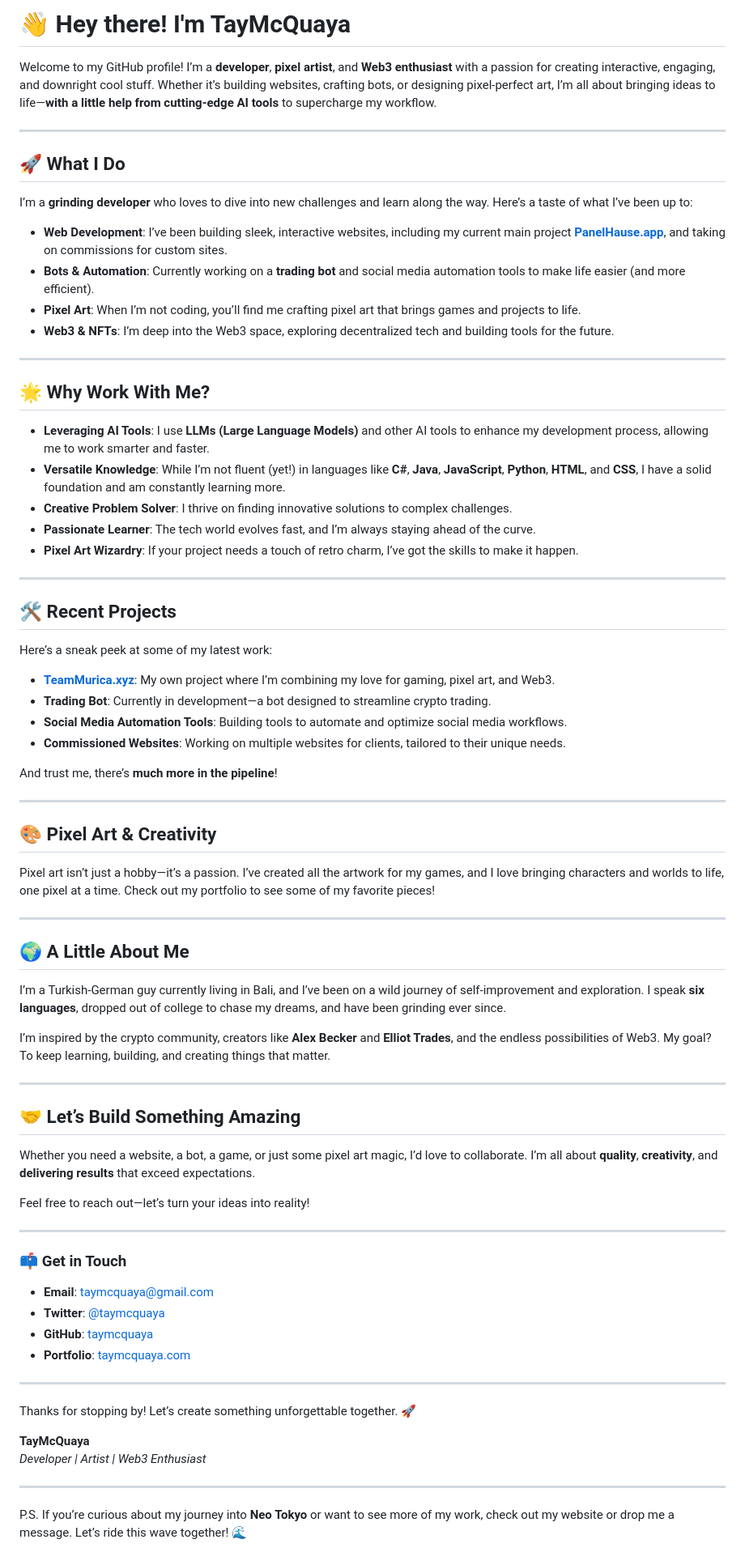
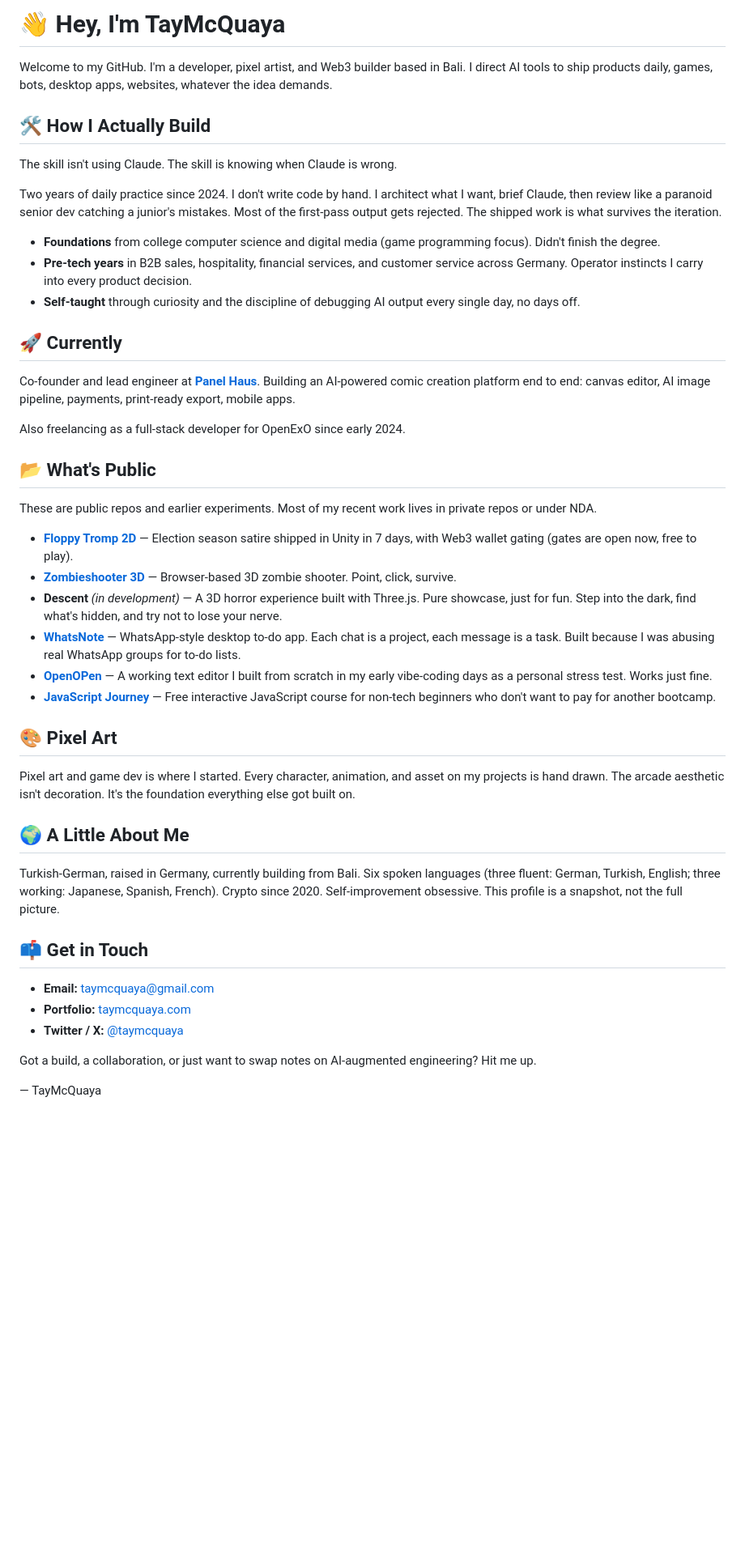
Before and after one commit to TayMcQuaya/TayMcQuaya, a Markdown page: README.md, the part around the change. Shown at 81% size. GitHub-like rendering; blank space fills up the shorter version.

```diff
--- a/README.md
+++ b/README.md
@@ -1,79 +1,48 @@
-# 👋 Hey there! I'm TayMcQuaya
+# 👋 Hey, I'm TayMcQuaya
 
-Welcome to my GitHub profile! I’m a **developer**, **pixel artist**, and **Web3 enthusiast** with a passion for creating interactive, engaging, and downright cool stuff. Whether it’s building websites, crafting bots, or designing pixel-perfect art, I’m all about bringing ideas to life—**with a little help from cutting-edge AI tools** to supercharge my workflow.
+Welcome to my GitHub. I'm a developer, pixel artist, and Web3 builder based in Bali. I direct AI tools to ship products daily, games, bots, desktop apps, websites, whatever the idea demands.
 
----
+## 🛠️ How I Actually Build
 
-## 🚀 **What I Do**
+The skill isn't using Claude. The skill is knowing when Claude is wrong.
 
-I’m a **grinding developer** who loves to dive into new challenges and learn along the way. Here’s a taste of what I’ve been up to:
+Two years of daily practice since 2024. I don't write code by hand. I architect what I want, brief Claude, then review like a paranoid senior dev catching a junior's mistakes. Most of the first-pass output gets rejected. The shipped work is what survives the iteration.
 
-- **Web Development**: I’ve been building sleek, interactive websites, including my current main project **[PanelHause.app](https://www.panelhaus.app/)**, and taking on commissions for custom sites.
-- **Bots & Automation**: Currently working on a **trading bot** and social media automation tools to make life easier (and more efficient).
-- **Pixel Art**: When I’m not coding, you’ll find me crafting pixel art that brings games and projects to life.
-- **Web3 & NFTs**: I’m deep into the Web3 space, exploring decentralized tech and building tools for the future.
+- **Foundations** from college computer science and digital media (game programming focus). Didn't finish the degree.
+- **Pre-tech years** in B2B sales, hospitality, financial services, and customer service across Germany. Operator instincts I carry into every product decision.
+- **Self-taught** through curiosity and the discipline of debugging AI output every single day, no days off.
 
----
+## 🚀 Currently
 
-## 🌟 **Why Work With Me?**
+Co-founder and lead engineer at **[Panel Haus](https://www.panelhaus.app)**. Building an AI-powered comic creation platform end to end: canvas editor, AI image pipeline, payments, print-ready export, mobile apps.
 
-- **Leveraging AI Tools**: I use **LLMs (Large Language Models)** and other AI tools to enhance my development process, allowing me to work smarter and faster.
-- **Versatile Knowledge**: While I’m not fluent (yet!) in languages like **C#**, **Java**, **JavaScript**, **Python**, **HTML**, and **CSS**, I have a solid foundation and am constantly learning more.
-- **Creative Problem Solver**: I thrive on finding innovative solutions to complex challenges.
-- **Passionate Learner**: The tech world evolves fast, and I’m always staying ahead of the curve.
-- **Pixel Art Wizardry**: If your project needs a touch of retro charm, I’ve got the skills to make it happen.
+Also freelancing as a full-stack developer for OpenExO since early 2024.
 
----
+## 📂 What's Public
 
-## 🛠️ **Recent Projects**
+These are public repos and earlier experiments. Most of my recent work lives in private repos or under NDA.
 
-Here’s a sneak peek at some of my latest work:
+- **[Floppy Tromp 2D](https://taymcquaya.github.io/FloppyTromp/)** — Election season satire shipped in Unity in 7 days, with Web3 wallet gating (gates are open now, free to play).
+- **[Zombieshooter 3D](https://taymcquaya.github.io/Zombieshooter3D/)** — Browser-based 3D zombie shooter. Point, click, survive.
+- **Descent** *(in development)* — A 3D horror experience built with Three.js. Pure showcase, just for fun. Step into the dark, find what's hidden, and try not to lose your nerve.
+- **[WhatsNote](https://github.com/TayMcQuaya/WhatsNote)** — WhatsApp-style desktop to-do app. Each chat is a project, each message is a task. Built because I was abusing real WhatsApp groups for to-do lists.
+- **[OpenOPen](https://github.com/TayMcQuaya/OpenOPen)** — A working text editor I built from scratch in my early vibe-coding days as a personal stress test. Works just fine.
+- **[JavaScript Journey](https://taymcquaya.github.io/Javascript-Journey/)** — Free interactive JavaScript course for non-tech beginners who don't want to pay for another bootcamp.
 
-- **[TeamMurica.xyz](https://www.teammurica.xyz/)**: My own project where I’m combining my love for gaming, pixel art, and Web3.
-- **Trading Bot**: Currently in development—a bot designed to streamline crypto trading.
-- **Social Media Automation Tools**: Building tools to automate and optimize social media workflows.
-- **Commissioned Websites**: Working on multiple websites for clients, tailored to their unique needs.
+## 🎨 Pixel Art
 
-And trust me, there’s **much more in the pipeline**!
+Pixel art and game dev is where I started. Every character, animation, and asset on my projects is hand drawn. The arcade aesthetic isn't decoration. It's the foundation everything else got built on.
 
----
+## 🌍 A Little About Me
 
-## 🎨 **Pixel Art & Creativity**
+Turkish-German, raised in Germany, currently building from Bali. Six spoken languages (three fluent: German, Turkish, English; three working: Japanese, Spanish, French). Crypto since 2020. Self-improvement obsessive. This profile is a snapshot, not the full picture.
 
-Pixel art isn’t just a hobby—it’s a passion. I’ve created all the artwork for my games, and I love bringing characters and worlds to life, one pixel at a time. Check out my portfolio to see some of my favorite pieces!
+## 📫 Get in Touch
 
----
+- **Email:** taymcquaya@gmail.com
+- **Portfolio:** [taymcquaya.com](https://taymcquaya.com)
+- **Twitter / X:** [@taymcquaya](https://x.com/taymcquaya)
 
-## 🌍 **A Little About Me**
+Got a build, a collaboration, or just want to swap notes on AI-augmented engineering? Hit me up.
 
-I’m a Turkish-German guy currently living in Bali, and I’ve been on a wild journey of self-improvement and exploration. I speak **six languages**, dropped out of college to chase my dreams, and have been grinding ever since.
-
-I’m inspired by the crypto community, creators like **Alex Becker** and **Elliot Trades**, and the endless possibilities of Web3. My goal? To keep learning, building, and creating things that matter.
-
----
-
-## 🤝 **Let’s Build Something Amazing**
-
-Whether you need a website, a bot, a game, or just some pixel art magic, I’d love to collaborate. I’m all about **quality**, **creativity**, and **delivering results** that exceed expectations.
-
-Feel free to reach out—let’s turn your ideas into reality!
-
----
-
-### 📫 **Get in Touch**
-
-- **Email**: [taymcquaya@gmail.com](mailto:taymcquaya@gmail.com)
-- **Twitter**: [@taymcquaya](https://twitter.com/taymcquaya)
-- **GitHub**: [taymcquaya](https://github.com/taymcquaya)
-- **Portfolio**: [taymcquaya.com](https://www.taymcquaya.com)
-
----
-
-Thanks for stopping by! Let’s create something unforgettable together. 🚀
-
-**TayMcQuaya**
-*Developer | Artist | Web3 Enthusiast*
-
----
-
-P.S. If you’re curious about my journey into **Neo Tokyo** or want to see more of my work, check out my website or drop me a message. Let’s ride this wave together! 🌊
+— TayMcQuaya
```
